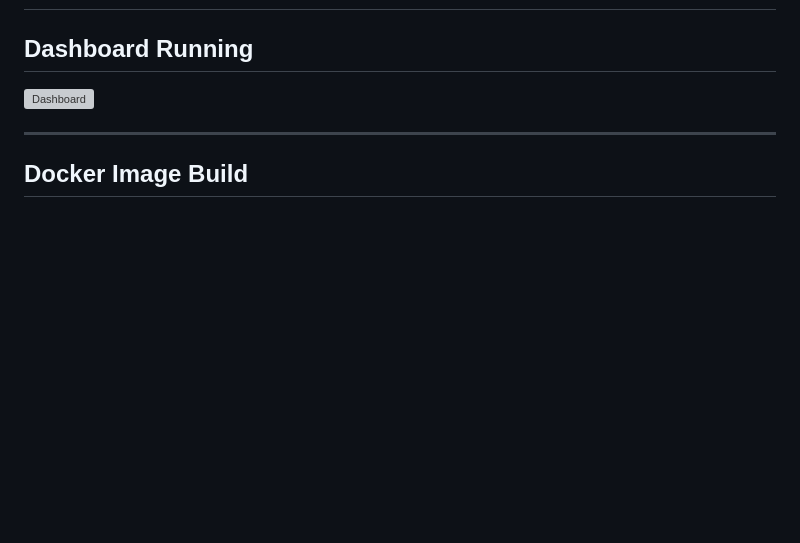
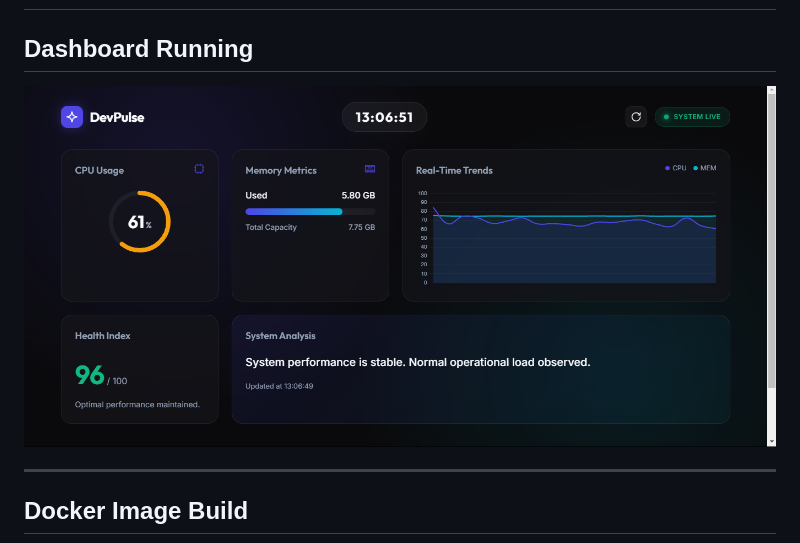
Before and after one commit to yash-singhal-02/Devops-System-Monitoring, a Markdown page: README.md, the part around the change. Rendered like a GitHub page; blank space fills up the shorter version; grey boxes are pictures that could not be loaded.

```diff
--- a/README.md
+++ b/README.md
@@ -230,7 +230,7 @@ The following Git concepts were implemented:
 
 ## Dashboard Running
 
-![Dashboard](screenshots/dashboard.png)
+![Dashboard](screenshots/Dashboard.png)
 
 ---
 
```
